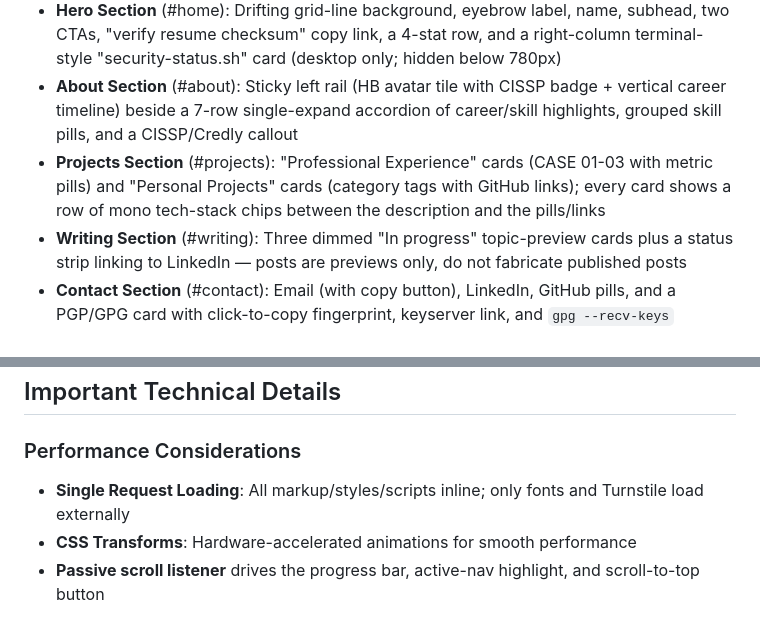
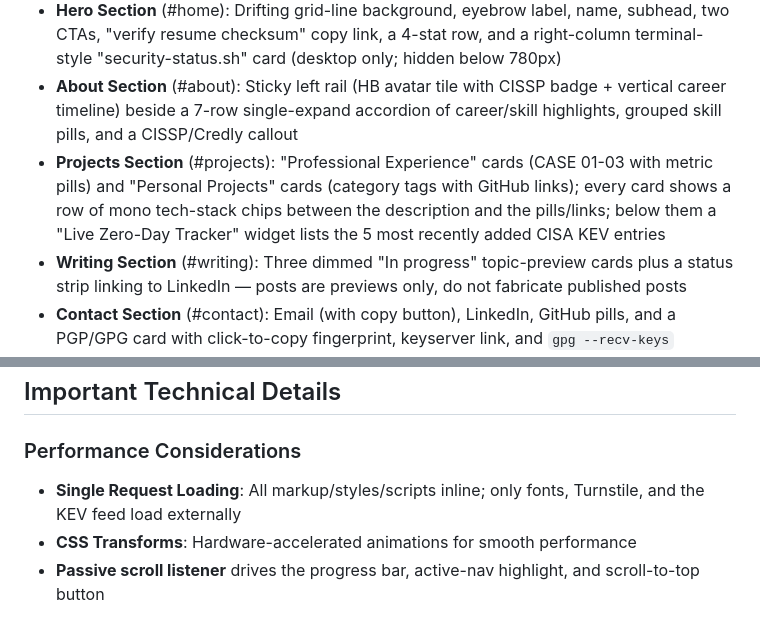
Before and after one commit to hbhetaria2611/knight-portfolio, a Markdown page: CLAUDE.md, 2 parts joined by grey strips. GitHub-like rendering.

```diff
--- a/CLAUDE.md
+++ b/CLAUDE.md
@@ -20,7 +20,7 @@ The site uses a single-page layout with smooth scrolling navigation:
 - **Header/Navigation**: Fixed 72px header (backdrop blur) with links to #home, #about, #projects, #writing, #contact, a theme toggle, and a "Résumé ↓" download button; a 3px scroll-progress bar spans the top edge
 - **Hero Section** (#home): Drifting grid-line background, eyebrow label, name, subhead, two CTAs, "verify resume checksum" copy link, a 4-stat row, and a right-column terminal-style "security-status.sh" card (desktop only; hidden below 780px)
 - **About Section** (#about): Sticky left rail (HB avatar tile with CISSP badge + vertical career timeline) beside a 7-row single-expand accordion of career/skill highlights, grouped skill pills, and a CISSP/Credly callout
-- **Projects Section** (#projects): "Professional Experience" cards (CASE 01-03 with metric pills) and "Personal Projects" cards (category tags with GitHub links); every card shows a row of mono tech-stack chips between the description and the pills/links
+- **Projects Section** (#projects): "Professional Experience" cards (CASE 01-03 with metric pills) and "Personal Projects" cards (category tags with GitHub links); every card shows a row of mono tech-stack chips between the description and the pills/links; below them a "Live Zero-Day Tracker" widget lists the 5 most recently added CISA KEV entries
 - **Writing Section** (#writing): Three dimmed "In progress" topic-preview cards plus a status strip linking to LinkedIn — posts are previews only, do not fabricate published posts
 - **Contact Section** (#contact): Email (with copy button), LinkedIn, GitHub pills, and a PGP/GPG card with click-to-copy fingerprint, keyserver link, and `gpg --recv-keys` command
 
@@ -119,7 +120,7 @@ Skills are grouped into three pill lists (Security / Cloud & Infrastructure / De
 ## Important Technical Details
 
 ### Performance Considerations
-- **Single Request Loading**: All markup/styles/scripts inline; only fonts and Turnstile load externally
+- **Single Request Loading**: All markup/styles/scripts inline; only fonts, Turnstile, and the KEV feed load externally
 - **CSS Transforms**: Hardware-accelerated animations for smooth performance
 - **Passive scroll listener** drives the progress bar, active-nav highlight, and scroll-to-top button
 
```
Also changed, not shown: other parts of CLAUDE.md (+6 -5 lines).
